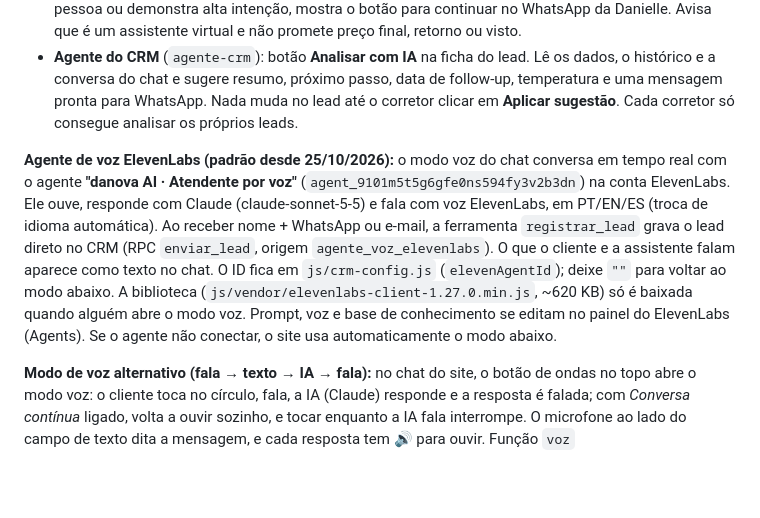
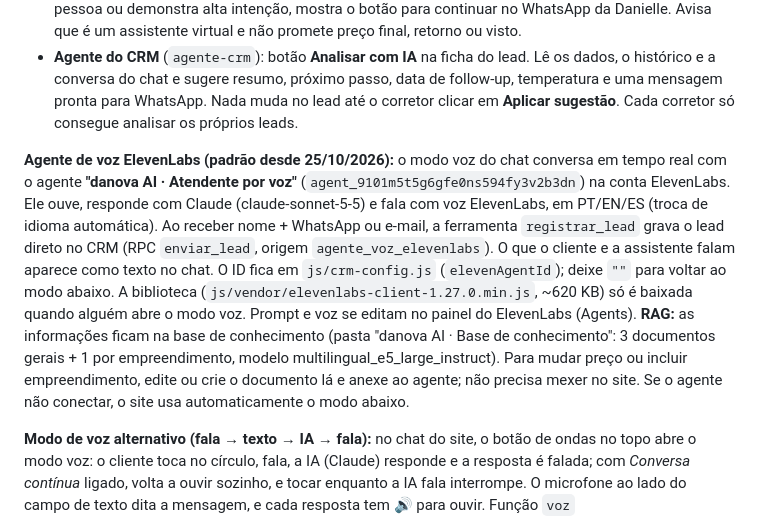
Before and after one commit to Henrickpj2/Site-danova-projeto-final, a Markdown page: README.md, the part around the change. GitHub-like rendering; blank space fills up the shorter version.

Commit message:
README: RAG do agente de voz
Co-Authored-By: Claude Opus 5.5 <noreply@anthropic.com>
Claude-Session: https://claude.ai/code/session_01PBNxZQGz7hvs1QgYSFm9p6

```diff
--- a/README.md
+++ b/README.md
@@ -98,7 +98,7 @@ Dois papéis, ambos usando Claude (Anthropic) por funções no Supabase (`supaba
 - **Atendente do site** (`atendente`): chat no canto da página, em português, inglês e espanhol. Responde só com a base de conhecimento (`conhecimento.ts`: os 10 empreendimentos, serviços e contatos), qualifica o cliente, cria o lead no CRM com resumo e temperatura e, quando o cliente pede uma pessoa ou demonstra alta intenção, mostra o botão para continuar no WhatsApp da Danielle. Avisa que é um assistente virtual e não promete preço final, retorno ou visto.
 - **Agente do CRM** (`agente-crm`): botão **Analisar com IA** na ficha do lead. Lê os dados, o histórico e a conversa do chat e sugere resumo, próximo passo, data de follow-up, temperatura e uma mensagem pronta para WhatsApp. Nada muda no lead até o corretor clicar em **Aplicar sugestão**. Cada corretor só consegue analisar os próprios leads.
 
-**Agente de voz ElevenLabs (padrão desde 25/10/2026):** o modo voz do chat conversa em tempo real com o agente **"danova AI · Atendente por voz"** (`agent_9101m5t5g6gfe0ns594fy3v2b3dn`) na conta ElevenLabs. Ele ouve, responde com Claude (claude-sonnet-5-5) e fala com voz ElevenLabs, em PT/EN/ES (troca de idioma automática). Ao receber nome + WhatsApp ou e-mail, a ferramenta `registrar_lead` grava o lead direto no CRM (RPC `enviar_lead`, origem `agente_voz_elevenlabs`). O que o cliente e a assistente falam aparece como texto no chat. O ID fica em `js/crm-config.js` (`elevenAgentId`); deixe `""` para voltar ao modo abaixo. A biblioteca (`js/vendor/elevenlabs-client-1.27.0.min.js`, ~620 KB) só é baixada quando alguém abre o modo voz. Prompt, voz e base de conhecimento se editam no painel do ElevenLabs (Agents). Se o agente não conectar, o site usa automaticamente o modo abaixo.
+**Agente de voz ElevenLabs (padrão desde 25/10/2026):** o modo voz do chat conversa em tempo real com o agente **"danova AI · Atendente por voz"** (`agent_9101m5t5g6gfe0ns594fy3v2b3dn`) na conta ElevenLabs. Ele ouve, responde com Claude (claude-sonnet-5-5) e fala com voz ElevenLabs, em PT/EN/ES (troca de idioma automática). Ao receber nome + WhatsApp ou e-mail, a ferramenta `registrar_lead` grava o lead direto no CRM (RPC `enviar_lead`, origem `agente_voz_elevenlabs`). O que o cliente e a assistente falam aparece como texto no chat. O ID fica em `js/crm-config.js` (`elevenAgentId`); deixe `""` para voltar ao modo abaixo. A biblioteca (`js/vendor/elevenlabs-client-1.27.0.min.js`, ~620 KB) só é baixada quando alguém abre o modo voz. Prompt e voz se editam no painel do ElevenLabs (Agents). **RAG:** as informações ficam na base de conhecimento (pasta "danova AI · Base de conhecimento": 3 documentos gerais + 1 por empreendimento, modelo multilingual_e5_large_instruct). Para mudar preço ou incluir empreendimento, edite ou crie o documento lá e anexe ao agente; não precisa mexer no site. Se o agente não conectar, o site usa automaticamente o modo abaixo.
 
 **Modo de voz alternativo (fala → texto → IA → fala):** no chat do site, o botão de ondas no topo abre o modo voz: o cliente toca no círculo, fala, a IA (Claude) responde e a resposta é falada; com *Conversa contínua* ligado, volta a ouvir sozinho, e tocar enquanto a IA fala interrompe. O microfone ao lado do campo de texto dita a mensagem, e cada resposta tem 🔊 para ouvir. Função `voz` (supabase/functions/voz):
 - **Fala → texto:** Whisper, se houver `OPENAI_API_KEY` nos Secrets; sem ela, o reconhecimento do próprio navegador (Chrome, Edge, Safari).
```
